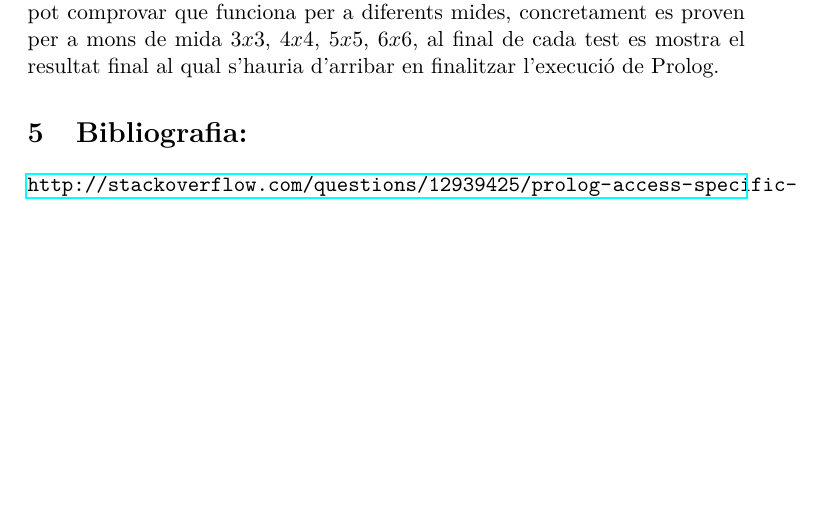
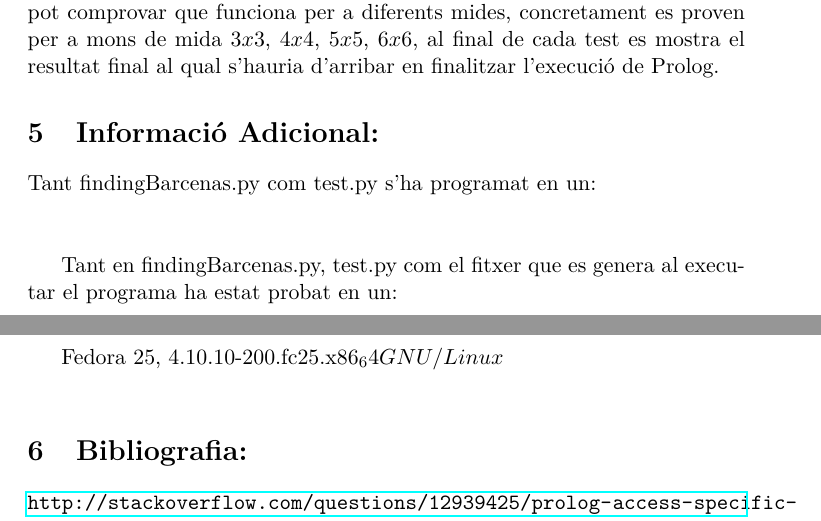
Before and after one commit to JordiROP/BarcenasAIRA, a LaTeX document (Paper/DocAIRA.tex): part of page 10 of 10 before the commit and two parts of pages 10 and 11 of 11 after it, the two joined at a grey line, cut so that both start at the same text, the shorter picture padded with empty space. Compiled offline with pdfLaTeX.

Commit message:
All done

```diff
--- a/Paper/DocAIRA.tex
+++ b/Paper/DocAIRA.tex
@@ -200,6 +200,14 @@ Com s'ha dit anteriorment aquest procés es repetirà fins que la llista de pass
 Nota: Per tal d'extreure els elements de la llista per l'índex es fa servir una funció del mòdul library(lists) anomenada nth0/3, aquesta consisteix de 3 arguments, el primer indica la posició de la qual es vol extreure, el segon la llista de la qual s'ha d'extreure l'element i la tercera on guardar l'element.
 \section{Tests:}
 Tal com es demana s'adjunta un programa en Python anomenat test.py, aquest es compon de 4 tests per al programa Prolog on s'executen diferents passos per a diferents programes findingBarcenas.py, aquests programes a més de diferents passos estan fets per a mides diferents de manera que es pot comprovar que funciona per a diferents mides, concretament es proven per a mons de mida 3$x$3, 4$x$4, 5$x$5, 6$x$6, al final de cada test es mostra el resultat final al qual s'hauria d'arribar en finalitzar l'execució de Prolog.
+\section{Informació Adicional:}
+Tant findingBarcenas.py com test.py s'ha programat en un:\\\\
+
+Tant en findingBarcenas.py, test.py com el fitxer que es genera al executar el programa ha estat probat en un:\\\\
+
+Fedora 25, 4.10.10-200.fc25.x86_64 GNU/Linux\\
+
+
 \section{Bibliografia:}
 \url{http://stackoverflow.com/questions/12939425/prolog-access-specific-member-of-list}\\
 \url{https://cv.udl.cat/access/content/group/102040-1617/labs/inference/cp1/testSimpleBarcenasLocation.pl}\\
```
